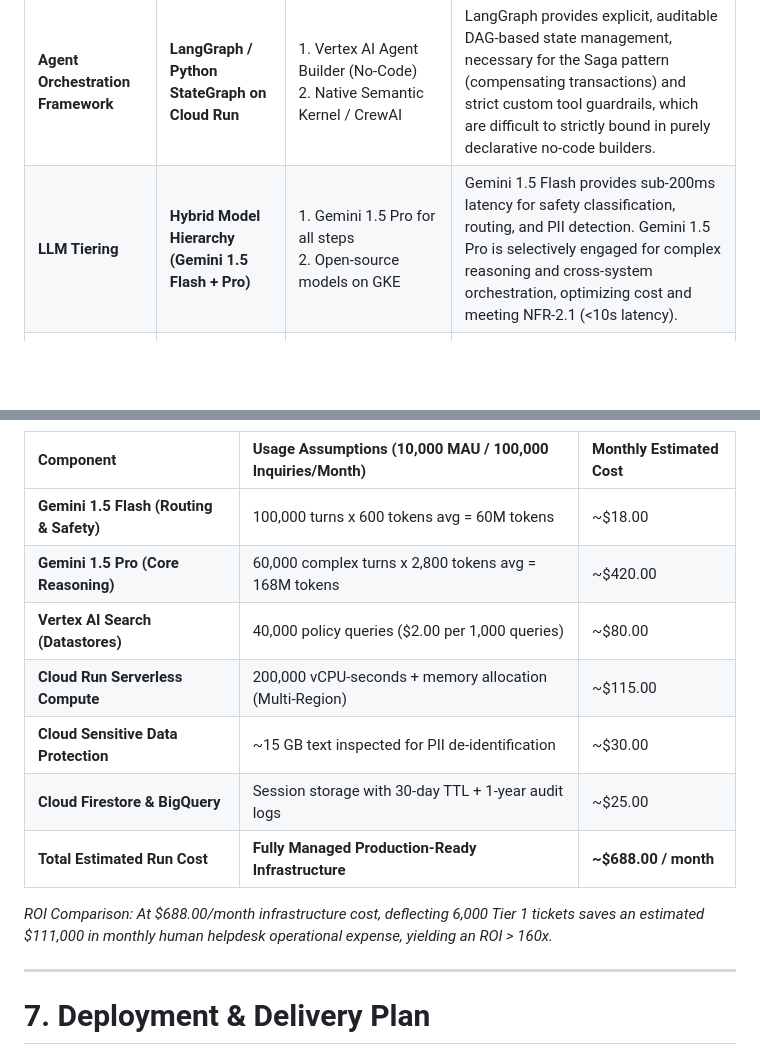
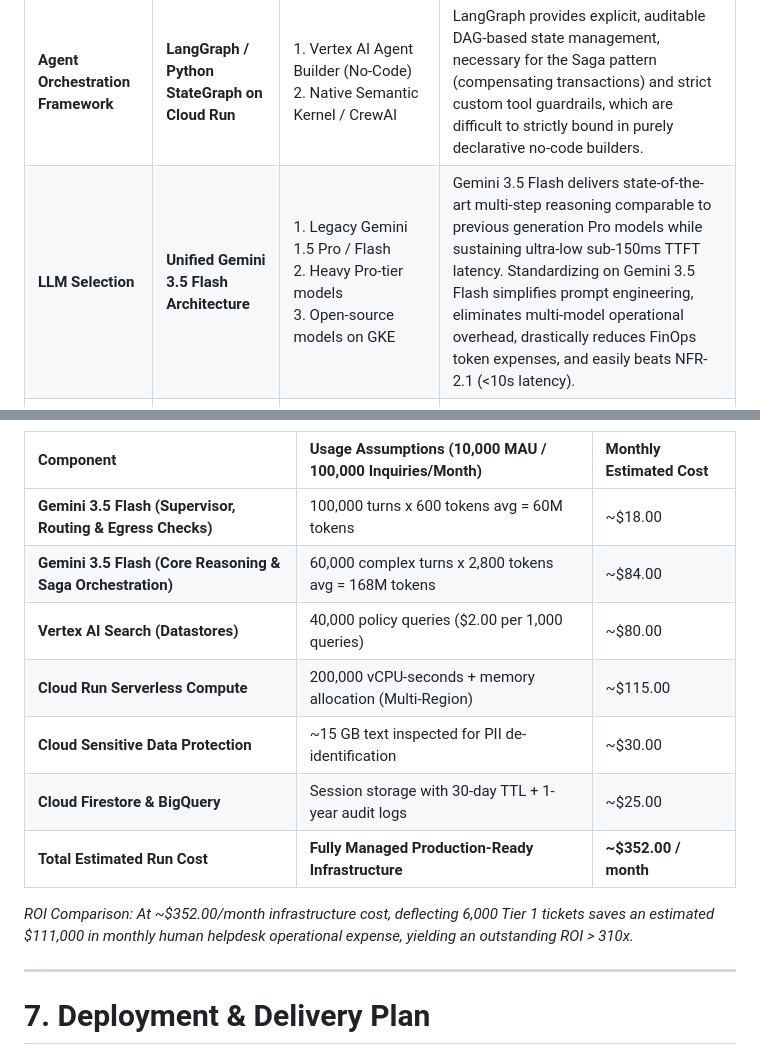
Before and after one commit to randyh0329/PRJ-ELEVATE-C1-G5, a Markdown page: Enterprise Agentic Solution Design Document - MVP 1.md, 2 parts joined by grey strips. GitHub-like rendering; blank space fills up the shorter version.

Commit message:
Change model gemini 1.5 to gemini 3.5 flash

```diff
--- a/Enterprise Agentic Solution Design Document - MVP 1.md
+++ b/Enterprise Agentic Solution Design Document - MVP 1.md
@@ -135,7 +135,7 @@ flowchart TB
 | Architectural Decision | Chosen Selection | Alternatives Considered | Trade-offs & Rationale |
 | :--- | :--- | :--- | :--- |
 | **Agent Orchestration Framework** | **LangGraph / Python StateGraph on Cloud Run** | 1. Vertex AI Agent Builder (No-Code)<br/>2. Native Semantic Kernel / CrewAI | LangGraph provides explicit, auditable DAG-based state management, necessary for the Saga pattern (compensating transactions) and strict custom tool guardrails, which are difficult to strictly bound in purely declarative no-code builders. |
-| **LLM Tiering** | **Hybrid Model Hierarchy (Gemini 1.5 Flash + Pro)** | 1. Gemini 1.5 Pro for all steps<br/>2. Open-source models on GKE | Gemini 1.5 Flash provides sub-200ms latency for safety classification, routing, and PII detection. Gemini 1.5 Pro is selectively engaged for complex reasoning and cross-system orchestration, optimizing cost and meeting NFR-2.1 (<10s latency). |
+| **LLM Selection** | **Unified Gemini 3.5 Flash Architecture** | 1. Legacy Gemini 1.5 Pro / Flash<br/>2. Heavy Pro-tier models<br/>3. Open-source models on GKE | Gemini 3.5 Flash delivers state-of-the-art multi-step reasoning comparable to previous generation Pro models while sustaining ultra-low sub-150ms TTFT latency. Standardizing on Gemini 3.5 Flash simplifies prompt engineering, eliminates multi-model operational overhead, drastically reduces FinOps token expenses, and easily beats NFR-2.1 (<10s latency). |
 | **Knowledge Retrieval (RAG)** | **Vertex AI Search (Enterprise Search on GCS)** | 1. Custom RAG with pgvector on Cloud SQL / Spanner<br/>2. Vertex AI Vector Search | Vertex AI Search provides managed semantic chunking, automated re-ranking, and native Grounding & Citation attribution out of the box, directly fulfilling FR-5.2 and FR-5.3 with zero custom chunking overhead. |
 | **Session & Distributed State** | **Cloud Firestore Multi-Region (`nam5`)** | 1. Memorystore (Redis)<br/>2. Cloud Spanner | Firestore offers serverless, multi-region transactional persistence with native TTL support for automatic 30-day session deletion, while persisting distributed Saga execution logs. Spanner is preserved as a future production upgrade. |
 | **Resilience & Queueing** | **Cloud Tasks + Pub/Sub Dead Letter Queuing** | 1. Direct synchronous retries only<br/>2. External Celery/RabbitMQ cluster | Cloud Tasks provides fully managed, rate-limited HTTP dispatch with configurable backoff and zero infrastructure management, perfectly handling backend 429/5xx spikes. |
@@ -526,15 +526,15 @@ pie title Monthly Cost Breakdown by Component
 
 | Component | Usage Assumptions (10,000 MAU / 100,000 Inquiries/Month) | Monthly Estimated Cost |
 | :--- | :--- | :--- |
-| **Gemini 1.5 Flash (Routing & Safety)** | 100,000 turns x 600 tokens avg = 60M tokens | ~$18.00 |
-| **Gemini 1.5 Pro (Core Reasoning)** | 60,000 complex turns x 2,800 tokens avg = 168M tokens | ~$420.00 |
+| **Gemini 3.5 Flash (Supervisor, Routing & Egress Checks)** | 100,000 turns x 600 tokens avg = 60M tokens | ~$18.00 |
+| **Gemini 3.5 Flash (Core Reasoning & Saga Orchestration)** | 60,000 complex turns x 2,800 tokens avg = 168M tokens | ~$84.00 |
 | **Vertex AI Search (Datastores)** | 40,000 policy queries ($2.00 per 1,000 queries) | ~$80.00 |
 | **Cloud Run Serverless Compute** | 200,000 vCPU-seconds + memory allocation (Multi-Region) | ~$115.00 |
 | **Cloud Sensitive Data Protection** | ~15 GB text inspected for PII de-identification | ~$30.00 |
 | **Cloud Firestore & BigQuery** | Session storage with 30-day TTL + 1-year audit logs | ~$25.00 |
-| **Total Estimated Run Cost** | **Fully Managed Production-Ready Infrastructure** | **~$688.00 / month** |
+| **Total Estimated Run Cost** | **Fully Managed Production-Ready Infrastructure** | **~$352.00 / month** |
 
-*ROI Comparison: At $688.00/month infrastructure cost, deflecting 6,000 Tier 1 tickets saves an estimated $111,000 in monthly human helpdesk operational expense, yielding an ROI > 160x.*
+*ROI Comparison: At ~$352.00/month infrastructure cost, deflecting 6,000 Tier 1 tickets saves an estimated $111,000 in monthly human helpdesk operational expense, yielding an outstanding ROI > 310x.*
 
 ---
 
```
Also changed, not shown: other parts of Enterprise Agentic Solution Design Document - MVP 1.md (+9 -9 lines).
